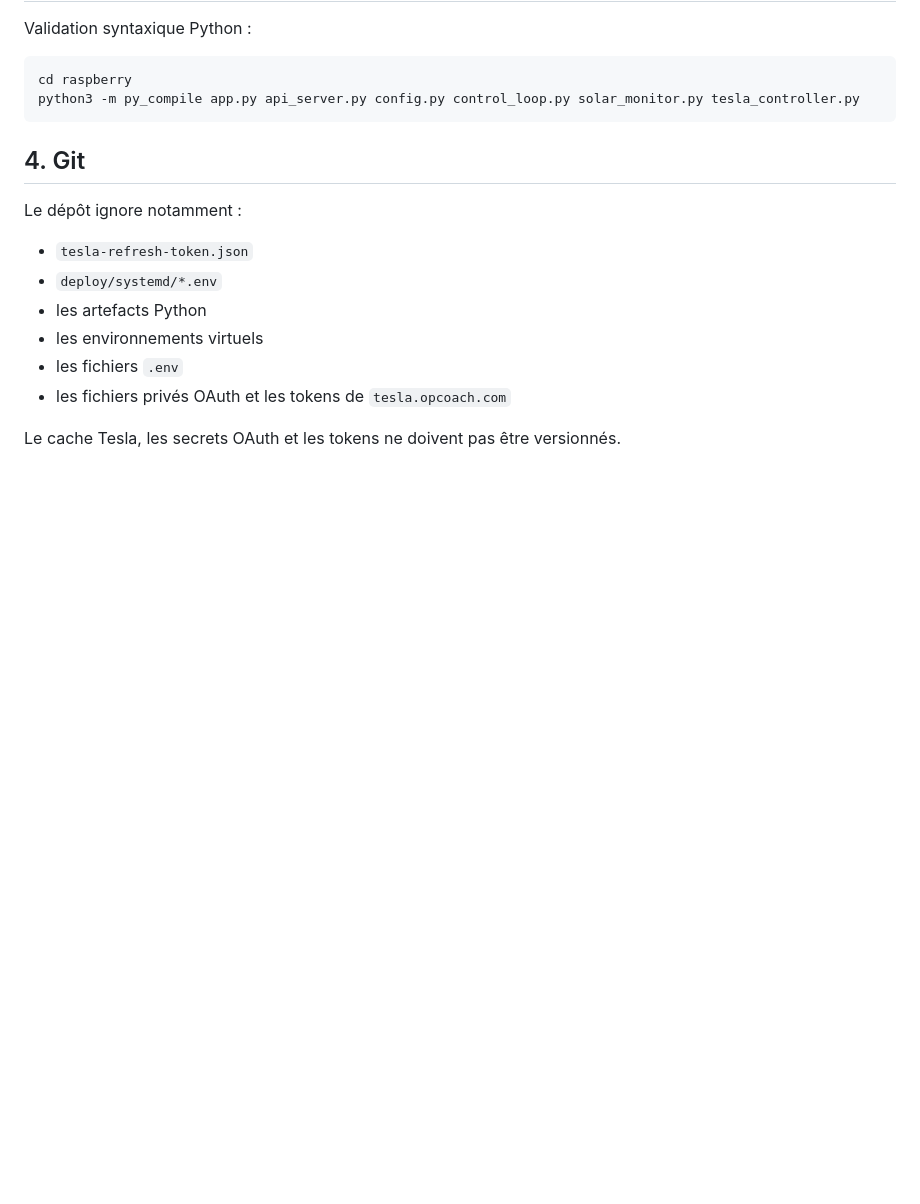
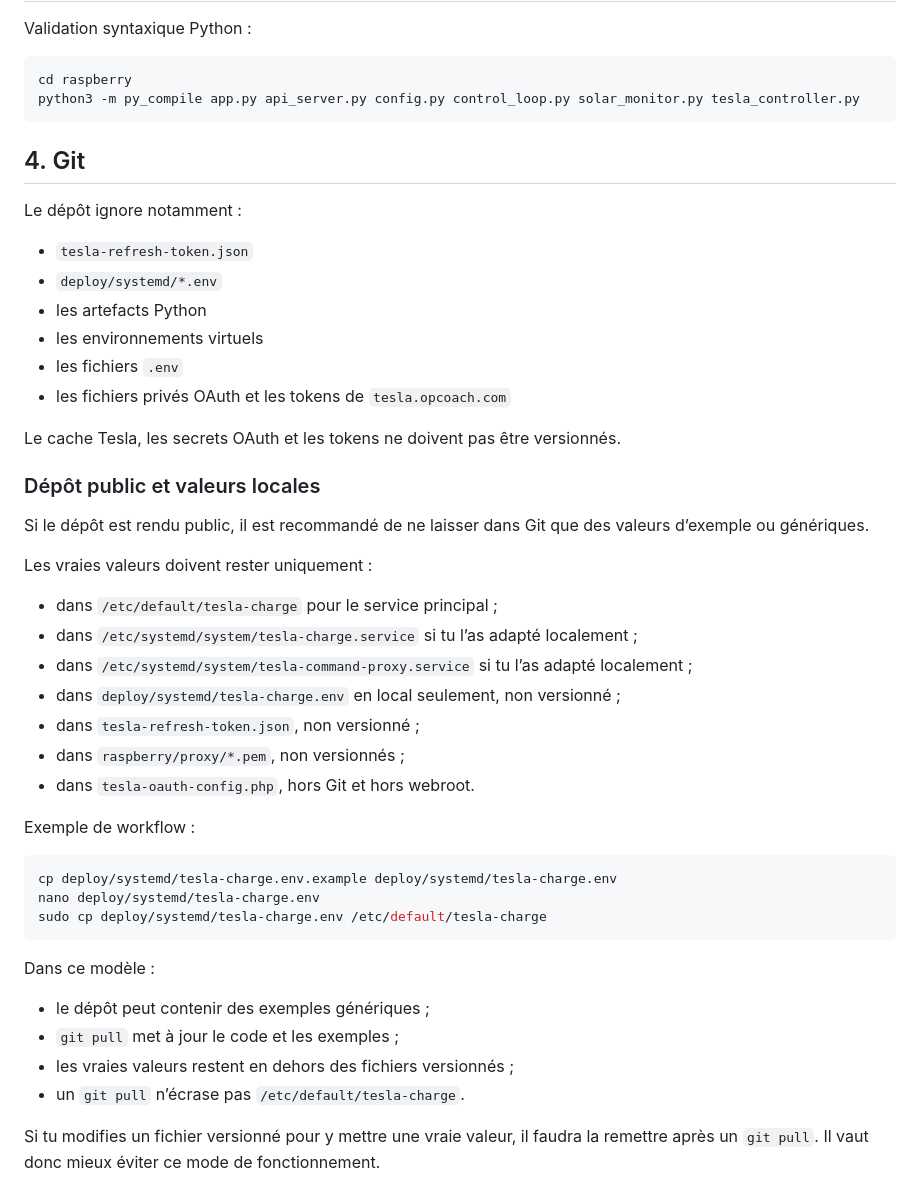
Before and after one commit to opcoach/tesla-charge, a Markdown page: README.md, the part around the change. Rendered like a GitHub page; blank space fills up the shorter version.

Commit message:
Explique comment conserver les vraies valeurs hors Git

````diff
--- a/README.md
+++ b/README.md
@@ -357,3 +357,34 @@ Le dépôt ignore notamment :
 - les fichiers privés OAuth et les tokens de `tesla.opcoach.com`
 
 Le cache Tesla, les secrets OAuth et les tokens ne doivent pas être versionnés.
+
+### Dépôt public et valeurs locales
+
+Si le dépôt est rendu public, il est recommandé de ne laisser dans Git que des valeurs d’exemple ou génériques.
+
+Les vraies valeurs doivent rester uniquement :
+
+- dans `/etc/default/tesla-charge` pour le service principal ;
+- dans `/etc/systemd/system/tesla-charge.service` si tu l’as adapté localement ;
+- dans `/etc/systemd/system/tesla-command-proxy.service` si tu l’as adapté localement ;
+- dans `deploy/systemd/tesla-charge.env` en local seulement, non versionné ;
+- dans `tesla-refresh-token.json`, non versionné ;
+- dans `raspberry/proxy/*.pem`, non versionnés ;
+- dans `tesla-oauth-config.php`, hors Git et hors webroot.
+
+Exemple de workflow :
+
+```bash
+cp deploy/systemd/tesla-charge.env.example deploy/systemd/tesla-charge.env
+nano deploy/systemd/tesla-charge.env
+sudo cp deploy/systemd/tesla-charge.env /etc/default/tesla-charge
+```
+
+Dans ce modèle :
+
+- le dépôt peut contenir des exemples génériques ;
+- `git pull` met à jour le code et les exemples ;
+- les vraies valeurs restent en dehors des fichiers versionnés ;
+- un `git pull` n’écrase pas `/etc/default/tesla-charge`.
+
+Si tu modifies un fichier versionné pour y mettre une vraie valeur, il faudra la remettre après un `git pull`. Il vaut donc mieux éviter ce mode de fonctionnement.
````
